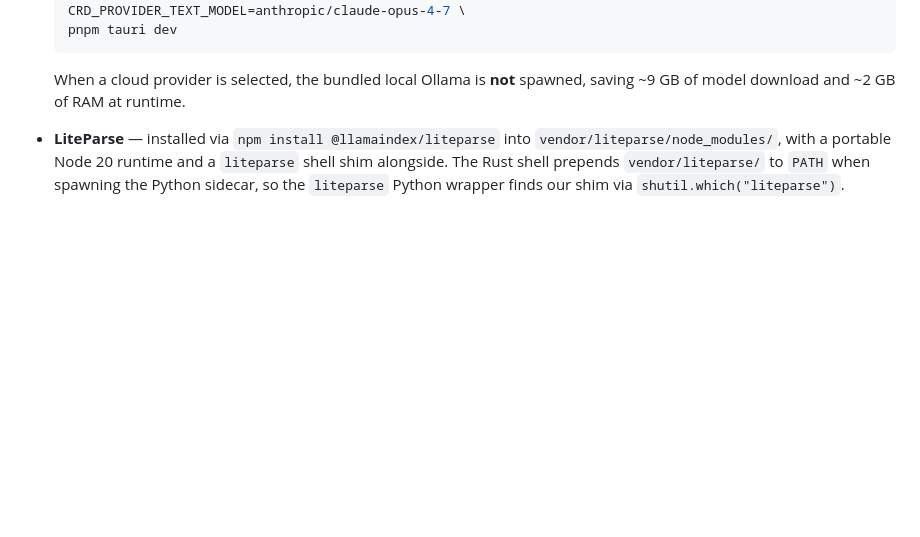
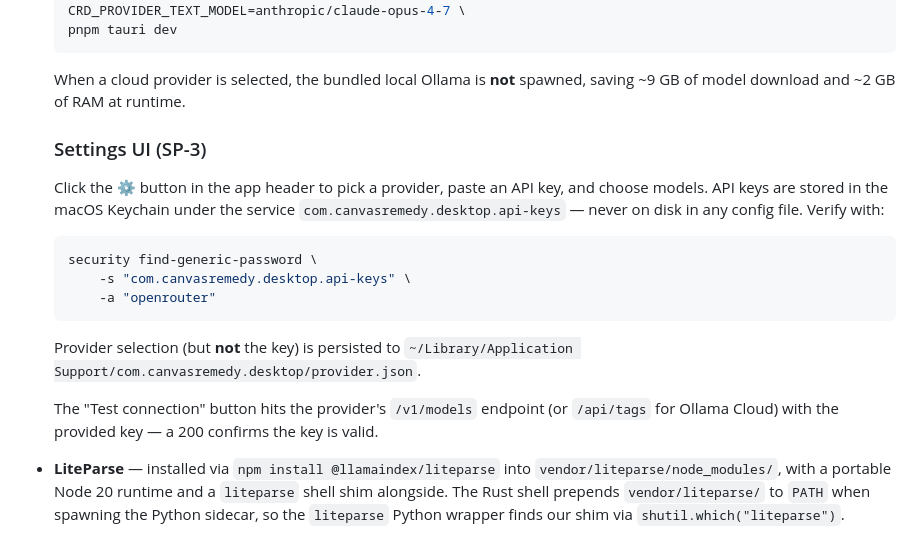
Before and after one commit to projectremedyai/remedy-canvas-desktop, a Markdown page: README.md, the part around the change. Drawn GitHub-style; blank space fills up the shorter version.

Commit message:
Document AI Backend settings UI and Keychain storage

````diff
--- a/README.md
+++ b/README.md
@@ -174,6 +174,26 @@ hdiutil create \
 
   When a cloud provider is selected, the bundled local Ollama is **not**
   spawned, saving ~9 GB of model download and ~2 GB of RAM at runtime.
+
+  ### Settings UI (SP-3)
+
+  Click the ⚙ button in the app header to pick a provider, paste an API key,
+  and choose models. API keys are stored in the macOS Keychain under the
+  service `com.canvasremedy.desktop.api-keys` — never on disk in any config
+  file. Verify with:
+
+  ```bash
+  security find-generic-password \
+      -s "com.canvasremedy.desktop.api-keys" \
+      -a "openrouter"
+  ```
+
+  Provider selection (but **not** the key) is persisted to
+  `~/Library/Application Support/com.canvasremedy.desktop/provider.json`.
+
+  The "Test connection" button hits the provider's `/v1/models` endpoint
+  (or `/api/tags` for Ollama Cloud) with the provided key — a 200 confirms
+  the key is valid.
 - **LiteParse** — installed via `npm install @llamaindex/liteparse` into
   `vendor/liteparse/node_modules/`, with a portable Node 20 runtime and a
   `liteparse` shell shim alongside. The Rust shell prepends `vendor/liteparse/`
````
